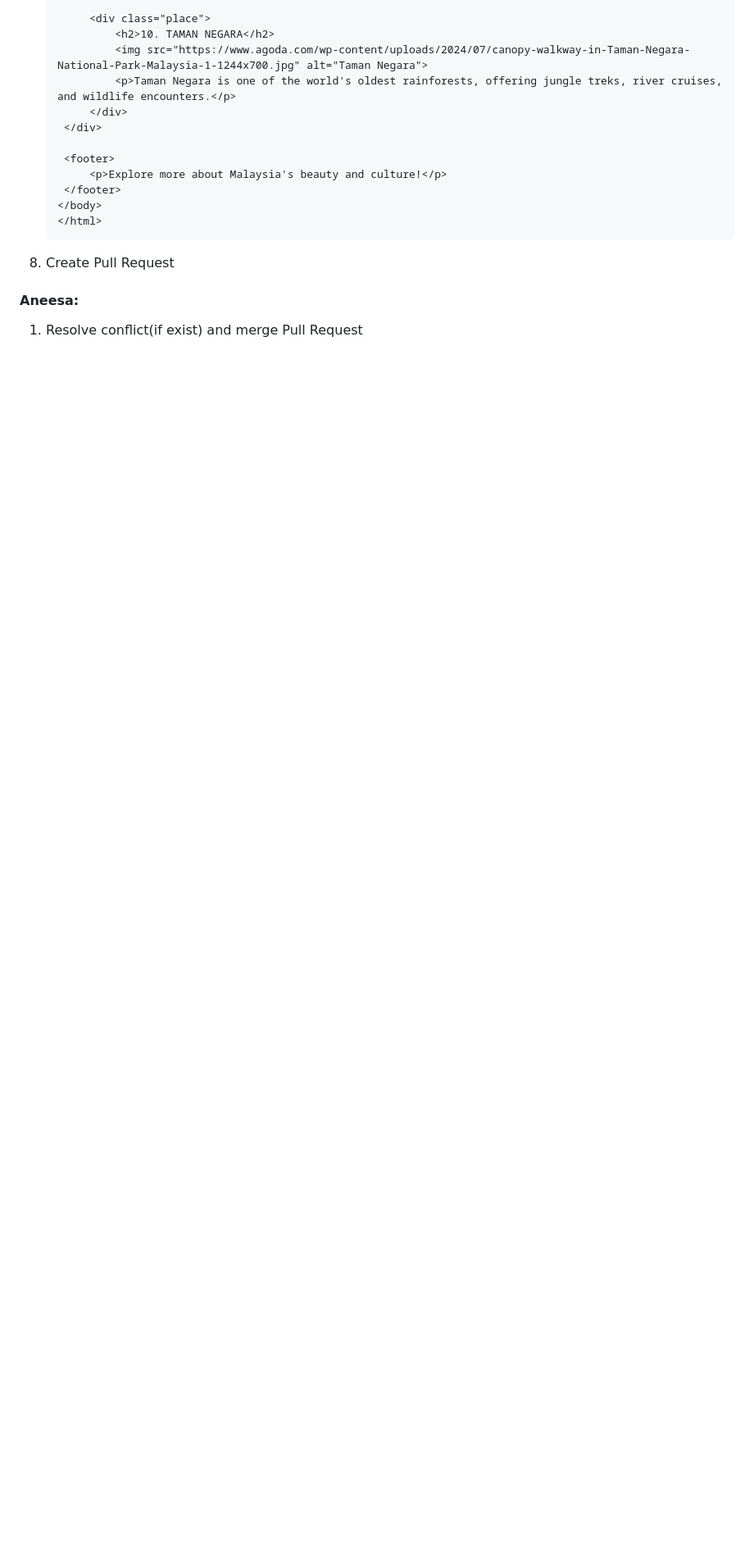
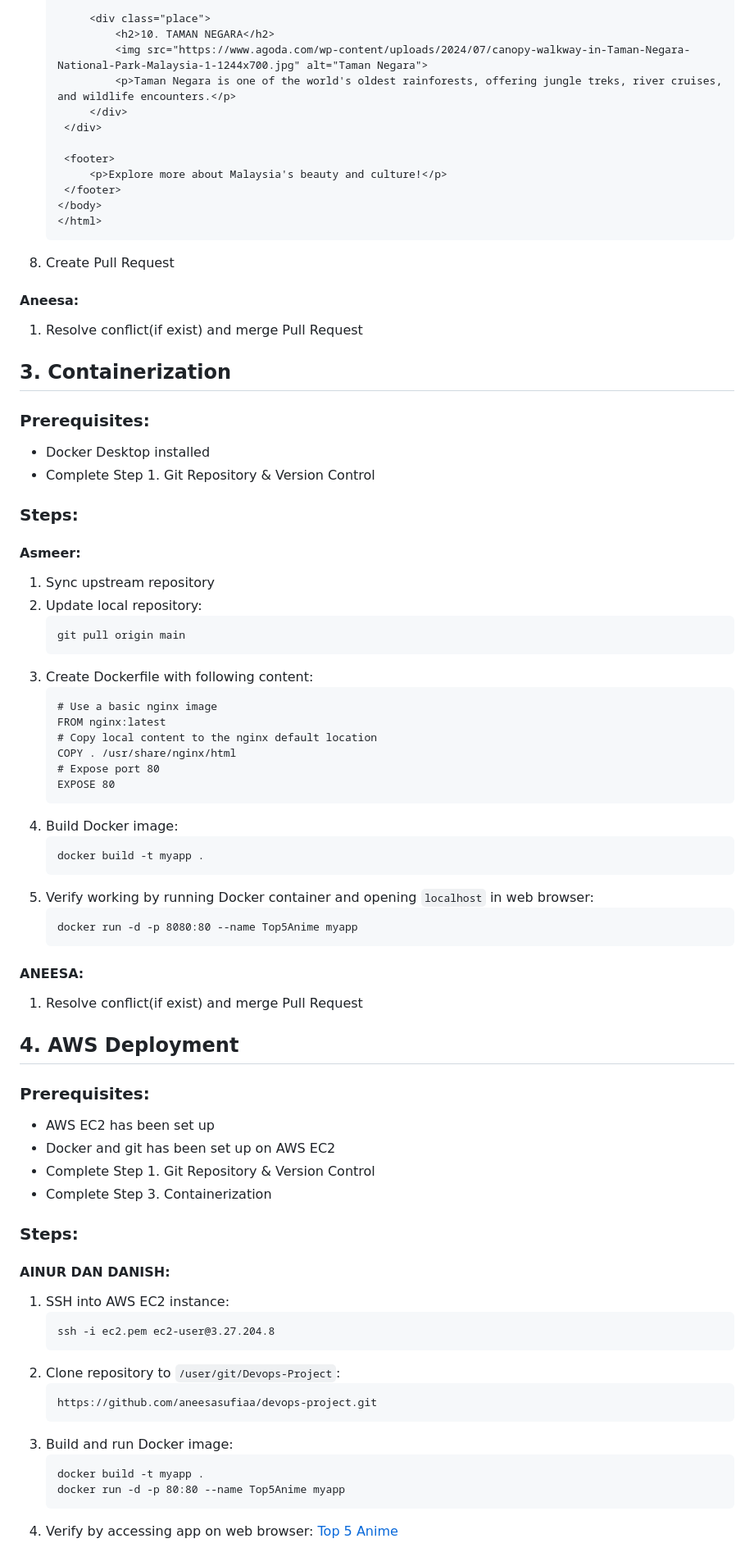
Before and after one commit to aneesasufiaa/devops-project, a Markdown page: README.md, the part around the change. Shown: that part at 82% size. Drawn GitHub-style; blank space fills up the shorter version.

````diff
--- a/README.md
+++ b/README.md
@@ -423,3 +423,63 @@ DANISH
 
 #### Aneesa:
 1. Resolve conflict(if exist) and merge Pull Request
+
+## 3. Containerization
+### Prerequisites:
++ Docker Desktop installed
++ Complete Step 1. Git Repository & Version Control
+
+### Steps:
+
+#### Asmeer:
+1. Sync upstream repository
+2. Update local repository:
+   ```
+   git pull origin main
+   ```
+3. Create Dockerfile with following content:
+   ```
+   # Use a basic nginx image
+   FROM nginx:latest
+   # Copy local content to the nginx default location
+   COPY . /usr/share/nginx/html
+   # Expose port 80
+   EXPOSE 80
+   ```
+4. Build Docker image:
+   ```
+   docker build -t myapp .
+   ```
+5. Verify working by running Docker container and opening `localhost` in web browser:
+   ```
+   docker run -d -p 8080:80 --name Top5Anime myapp
+   ```
+
+#### ANEESA:
+1. Resolve conflict(if exist) and merge Pull Request
+
+## 4. AWS Deployment
+### Prerequisites:
++ AWS EC2 has been set up
++ Docker and git has been set up on AWS EC2
++ Complete Step 1. Git Repository & Version Control
++ Complete Step 3. Containerization
+
+### Steps:
+
+#### AINUR DAN DANISH:
+1. SSH into AWS EC2 instance:
+   ```
+   ssh -i ec2.pem ec2-user@3.27.204.8
+   ```
+2. Clone repository to `/user/git/Devops-Project`:
+   ```
+   https://github.com/aneesasufiaa/devops-project.git
+   ```
+3. Build and run Docker image:
+   ```
+   docker build -t myapp .
+   docker run -d -p 80:80 --name Top5Anime myapp
+   ```
+4. Verify by accessing app on web browser:
+   [Top 5 Anime](http://3.27.204.8)
````
